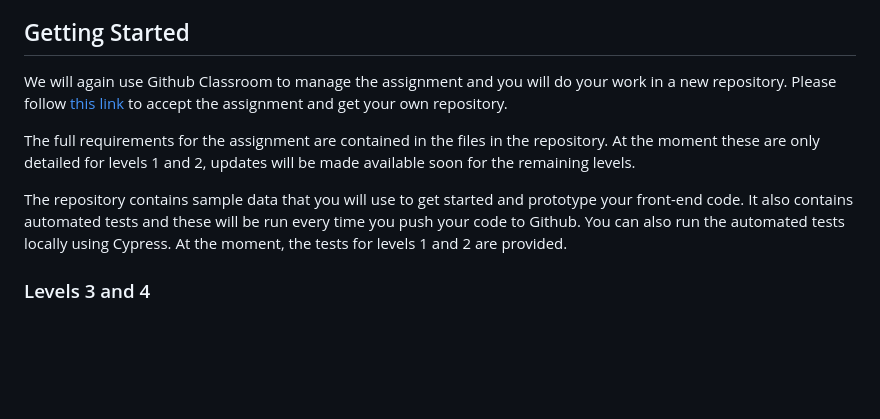
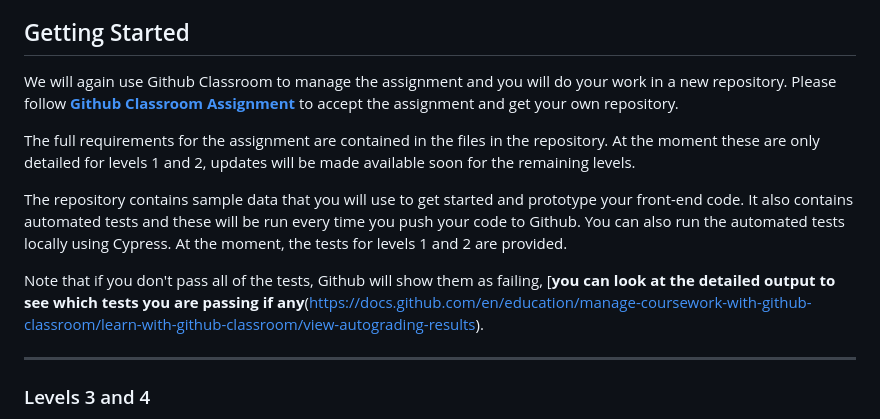
Before and after one commit to AvaMGardiner/COMP2110-Web-Technology, a Markdown page: Web Application - Instructions (Assignment Specifications).md, the part around the change printed below. GitHub-like rendering; blank space fills up the shorter version.

```diff
--- a/Web Application - Instructions (Assignment Specifications).md
+++ b/Web Application - Instructions (Assignment Specifications).md
@@ -10,11 +10,15 @@ There will be two submissions for this assignment. In the first (26th April, 5pm
 
 ## Getting Started
 
-We will again use Github Classroom to manage the assignment and you will do your work in a new repository. Please follow [this link](#) to accept the assignment and get your own repository.
+We will again use Github Classroom to manage the assignment and you will do your work in a new repository. Please follow [**Github Classroom Assignment**](https://classroom.github.com/assignment-invitations/432e1a8188de23c3cecc0ef55b0db21a/status) to accept the assignment and get your own repository.
 
 The full requirements for the assignment are contained in the files in the repository. At the moment these are only detailed for levels 1 and 2, updates will be made available soon for the remaining levels.
 
 The repository contains sample data that you will use to get started and prototype your front-end code. It also contains automated tests and these will be run every time you push your code to Github. You can also run the automated tests locally using Cypress. At the moment, the tests for levels 1 and 2 are provided.
+
+Note that if you don't pass all of the tests, Github will show them as failing, [**you can look at the detailed output to see which tests you are passing if any**(https://docs.github.com/en/education/manage-coursework-with-github-classroom/learn-with-github-classroom/view-autograding-results).
+
+-------
 
 ### Levels 3 and 4
 
```
Also changed, not shown: other parts of Web Application - Instructions (Assignment Specifications).md (+3 -1 lines).
